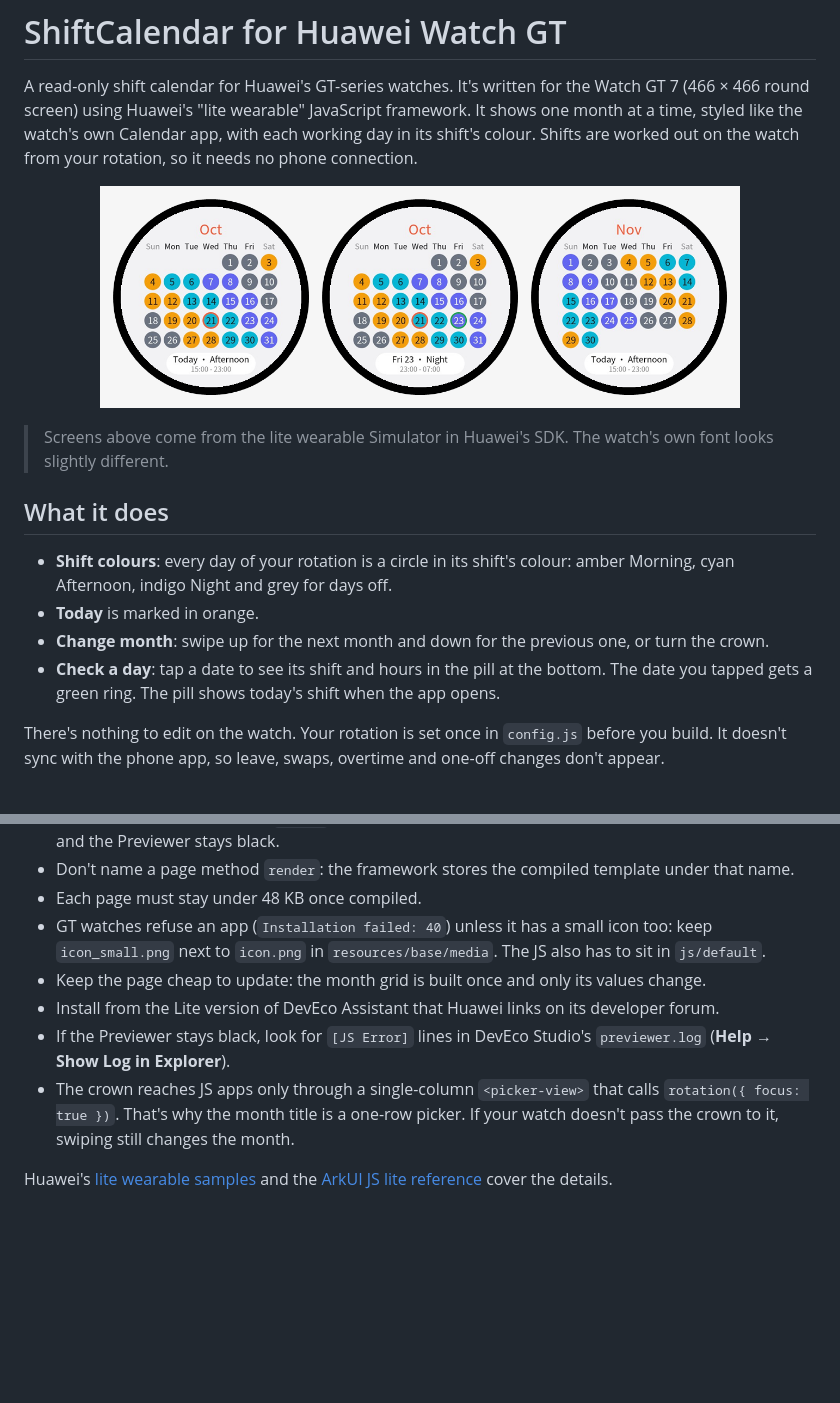
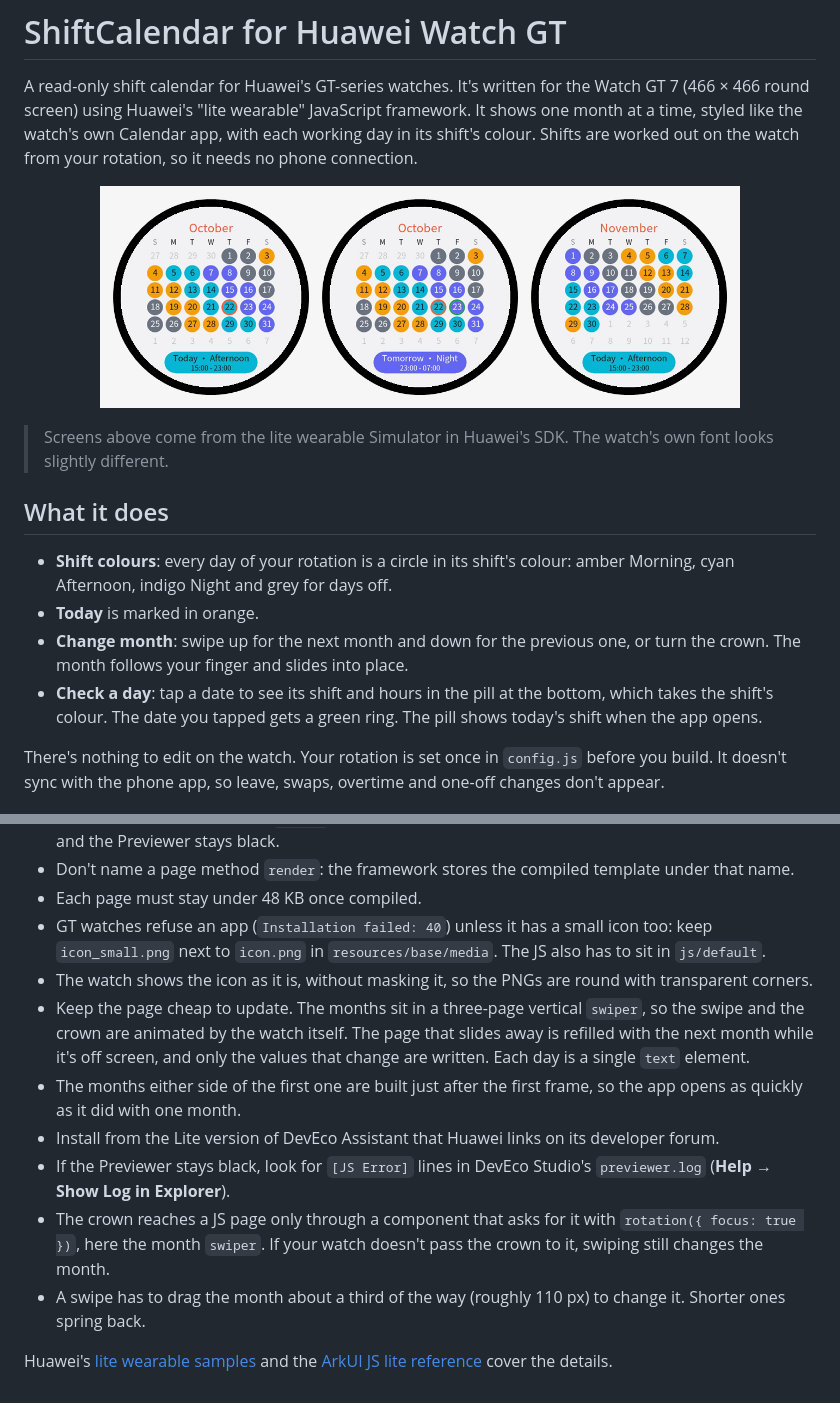
Before and after one commit to iTroy0/ShiftCalendar, a Markdown page: watch/README.md, 2 parts joined by grey strips. GitHub-like rendering; pictures changed too: watch/preview.png; blank space fills up the shorter version.

```diff
--- a/watch/README.md
+++ b/watch/README.md
@@ -12,8 +12,8 @@ A read-only shift calendar for Huawei's GT-series watches. It's written for the
 
 - **Shift colours**: every day of your rotation is a circle in its shift's colour: amber Morning, cyan Afternoon, indigo Night and grey for days off.
 - **Today** is marked in orange.
-- **Change month**: swipe up for the next month and down for the previous one, or turn the crown.
-- **Check a day**: tap a date to see its shift and hours in the pill at the bottom. The date you tapped gets a green ring. The pill shows today's shift when the app opens.
+- **Change month**: swipe up for the next month and down for the previous one, or turn the crown. The month follows your finger and slides into place.
+- **Check a day**: tap a date to see its shift and hours in the pill at the bottom, which takes the shift's colour. The date you tapped gets a green ring. The pill shows today's shift when the app opens.
 
 There's nothing to edit on the watch. Your rotation is set once in `config.js` before you build. It doesn't sync with the phone app, so leave, swaps, overtime and one-off changes don't appear.
 
@@ -99,9 +99,12 @@ The lite wearable framework is much smaller than a browser:
 - Don't name a page method `render`: the framework stores the compiled template under that name.
 - Each page must stay under 48 KB once compiled.
 - GT watches refuse an app (`Installation failed: 40`) unless it has a small icon too: keep `icon_small.png` next to `icon.png` in `resources/base/media`. The JS also has to sit in `js/default`.
-- Keep the page cheap to update: the month grid is built once and only its values change.
+- The watch shows the icon as it is, without masking it, so the PNGs are round with transparent corners.
+- Keep the page cheap to update. The months sit in a three-page vertical `swiper`, so the swipe and the crown are animated by the watch itself. The page that slides away is refilled with the next month while it's off screen, and only the values that change are written. Each day is a single `text` element.
+- The months either side of the first one are built just after the first frame, so the app opens as quickly as it did with one month.
 - Install from the Lite version of DevEco Assistant that Huawei links on its developer forum.
 - If the Previewer stays black, look for `[JS Error]` lines in DevEco Studio's `previewer.log` (**Help → Show Log in Explorer**).
-- The crown reaches JS apps only through a single-column `<picker-view>` that calls `rotation({ focus: true })`. That's why the month title is a one-row picker. If your watch doesn't pass the crown to it, swiping still changes the month.
+- The crown reaches a JS page only through a component that asks for it with `rotation({ focus: true })`, here the month `swiper`. If your watch doesn't pass the crown to it, swiping still changes the month.
+- A swipe has to drag the month about a third of the way (roughly 110 px) to change it. Shorter ones spring back.
 
 Huawei's [lite wearable samples](https://gitcode.com/HarmonyOS_Samples/BestPracticeSnippets/tree/master/LiteWearable) and the [ArkUI JS lite reference](https://gitcode.com/openharmony/docs/blob/OpenHarmony-4.0-Release/en/application-dev/reference/arkui-js-lite/Readme-EN.md) cover the details.
```
Also changed, not shown: 6 other files.
